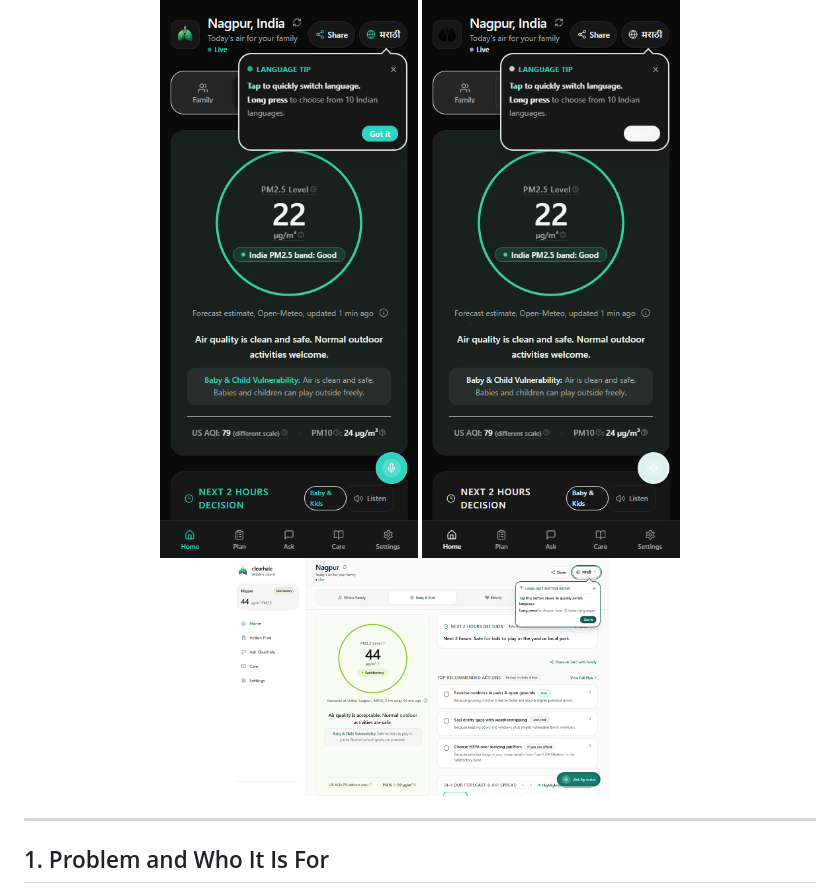
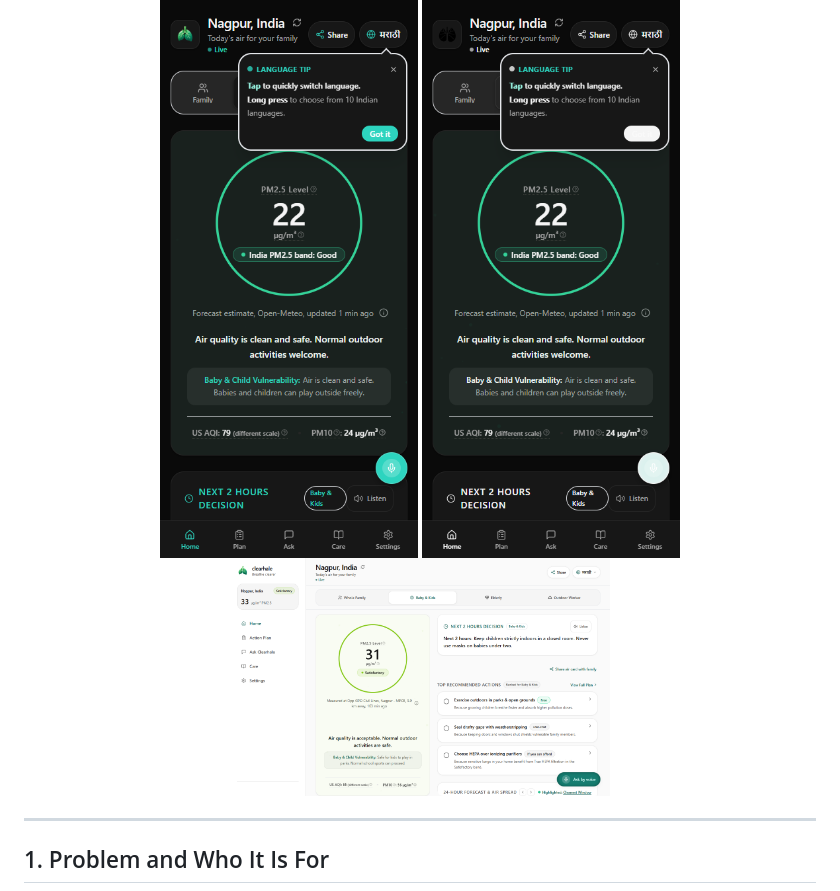
Before and after one commit to nilesh0199/ClearHale, a Markdown page: README.md, the part around the change. Drawn GitHub-style; pictures changed too: docs/screenshots/08-desktop-dashboard-view.png, docs/screenshots/desktop-dashboard-view.png (added).

Commit message:
fix(ui): balance desktop guidance vertical spacing, hide mobile nav when typing, and bust readme camo cache

```diff
--- a/README.md
+++ b/README.md
@@ -7,7 +7,7 @@
 <p align="center">
   <img src="docs/screenshots/01-home-dark-teal.png" width="280" alt="Home Dashboard (Dark Teal)" />
   <img src="docs/screenshots/01-home-dark-mono.png" width="280" alt="Home Dashboard (Dark Monochrome)" />
-  <img src="docs/screenshots/08-desktop-dashboard-view.png" width="380" alt="Desktop Dashboard View" />
+  <img src="docs/screenshots/desktop-dashboard-view.png" width="380" alt="Desktop Dashboard View" />
 </p>
 
 ---
```
Also changed, not shown: 6 other files.
